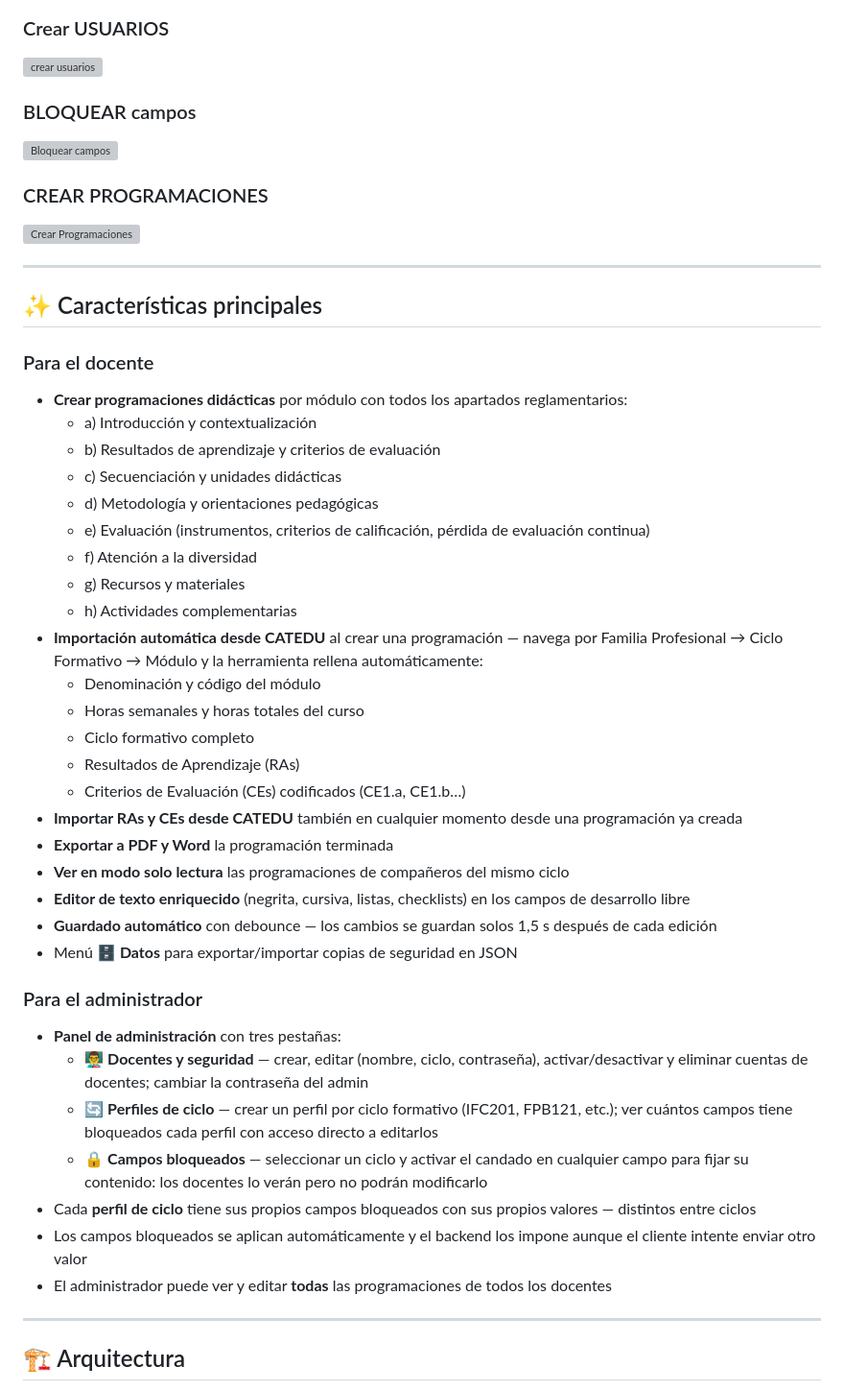
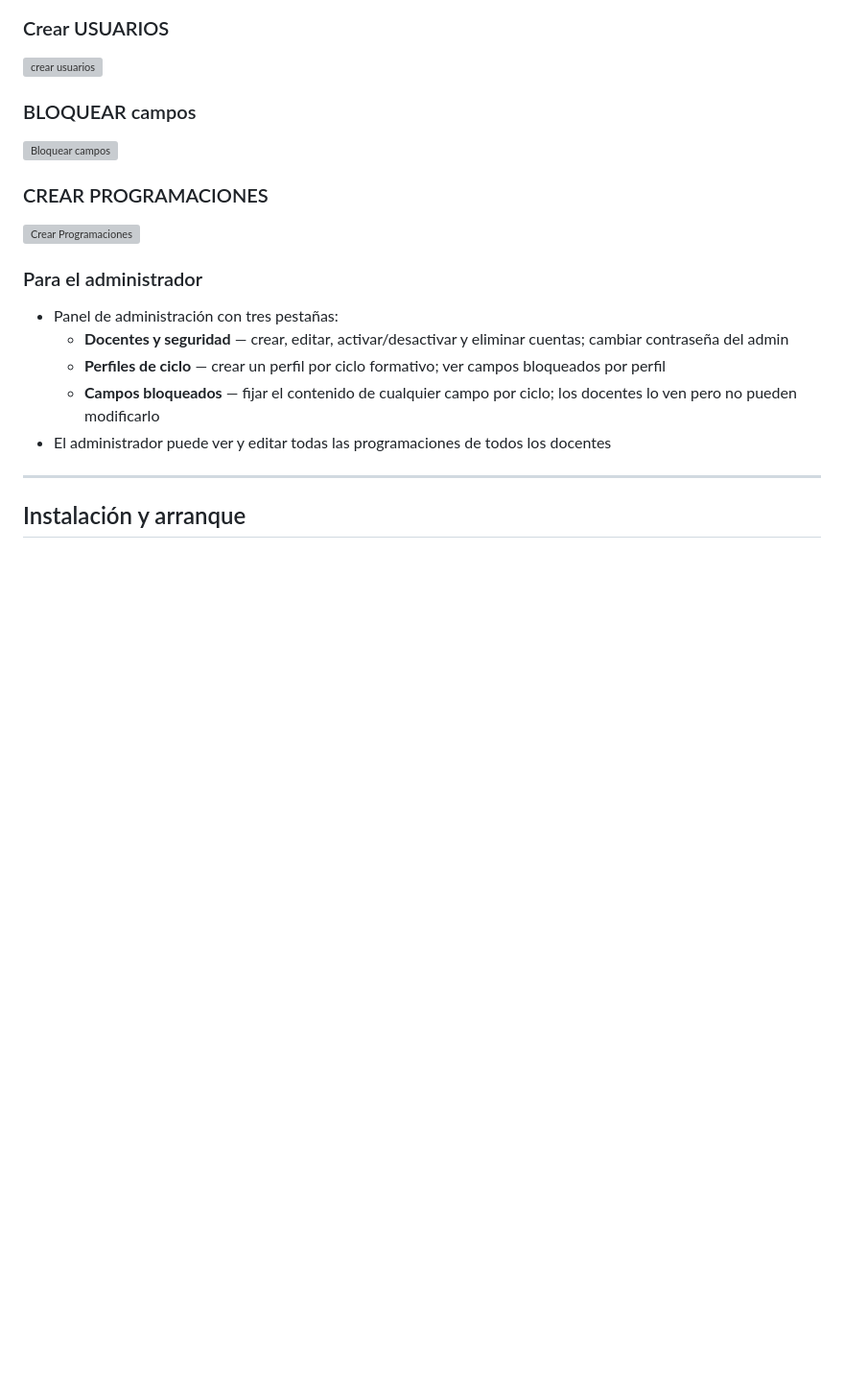
Before and after one commit to luisjsolsona/Programaciones-Didacticas-FP-Aragon, a Markdown page: README.md, the part around one of its changes. Shown at 96% size. Drawn GitHub-style; blank space fills up the shorter version; grey boxes are pictures that could not be loaded.

```diff
--- a/README.md
+++ b/README.md
@@ -20,43 +38,14 @@ Herramienta web multiusuario para que los docentes de **Formación Profesional**
 ### CREAR PROGRAMACIONES
 ![Crear Programaciones](crear-programacion.gif)
 
----
-
-## ✨ Características principales
-
-### Para el docente
-- **Crear programaciones didácticas** por módulo con todos los apartados reglamentarios:
-  - a) Introducción y contextualización
-  - b) Resultados de aprendizaje y criterios de evaluación
-  - c) Secuenciación y unidades didácticas
-  - d) Metodología y orientaciones pedagógicas
-  - e) Evaluación (instrumentos, criterios de calificación, pérdida de evaluación continua)
-  - f) Atención a la diversidad
-  - g) Recursos y materiales
-  - h) Actividades complementarias
-- **Importación automática desde CATEDU** al crear una programación — navega por Familia Profesional → Ciclo Formativo → Módulo y la herramienta rellena automáticamente:
-  - Denominación y código del módulo
-  - Horas semanales y horas totales del curso
-  - Ciclo formativo completo
-  - Resultados de Aprendizaje (RAs)
-  - Criterios de Evaluación (CEs) codificados (CE1.a, CE1.b…)
-- **Importar RAs y CEs desde CATEDU** también en cualquier momento desde una programación ya creada
-- **Exportar a PDF y Word** la programación terminada
-- **Ver en modo solo lectura** las programaciones de compañeros del mismo ciclo
-- **Editor de texto enriquecido** (negrita, cursiva, listas, checklists) en los campos de desarrollo libre
-- **Guardado automático** con debounce — los cambios se guardan solos 1,5 s después de cada edición
-- Menú **🗄 Datos** para exportar/importar copias de seguridad en JSON
-
 ### Para el administrador
-- **Panel de administración** con tres pestañas:
-  - 👨‍🏫 **Docentes y seguridad** — crear, editar (nombre, ciclo, contraseña), activar/desactivar y eliminar cuentas de docentes; cambiar la contraseña del admin
-  - 🔄 **Perfiles de ciclo** — crear un perfil por ciclo formativo (IFC201, FPB121, etc.); ver cuántos campos tiene bloqueados cada perfil con acceso directo a editarlos
-  - 🔒 **Campos bloqueados** — seleccionar un ciclo y activar el candado en cualquier campo para fijar su contenido: los docentes lo verán pero no podrán modificarlo
-- Cada **perfil de ciclo** tiene sus propios campos bloqueados con sus propios valores — distintos entre ciclos
-- Los campos bloqueados se aplican automáticamente y el backend los impone aunque el cliente intente enviar otro valor
-- El administrador puede ver y editar **todas** las programaciones de todos los docentes
+- Panel de administración con tres pestañas:
+  - **Docentes y seguridad** — crear, editar, activar/desactivar y eliminar cuentas; cambiar contraseña del admin
+  - **Perfiles de ciclo** — crear un perfil por ciclo formativo; ver campos bloqueados por perfil
+  - **Campos bloqueados** — fijar el contenido de cualquier campo por ciclo; los docentes lo ven pero no pueden modificarlo
+- El administrador puede ver y editar todas las programaciones de todos los docentes
 
 ---
 
-## 🏗 Arquitectura
+## Instalación y arranque
 
```
Also changed, not shown: other parts of README.md (+81 -132 lines).
